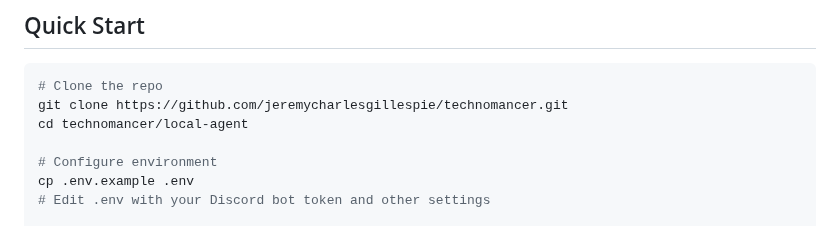
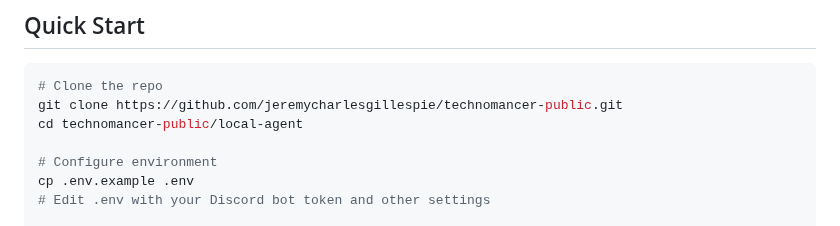
Before and after one commit to jeremycharlesgillespie/technomancer-public, a Markdown page: README.md, the part around the change. GitHub-like rendering.

Commit message:
Fix README: point clone URL to technomancer-public repo

````diff
--- a/README.md
+++ b/README.md
@@ -62,8 +62,8 @@ Discord (#llm_chat)          Discord (#claude-code)        Idea Board (port 8322
 
 ```bash
 # Clone the repo
-git clone https://github.com/jeremycharlesgillespie/technomancer.git
-cd technomancer/local-agent
+git clone https://github.com/jeremycharlesgillespie/technomancer-public.git
+cd technomancer-public/local-agent
 
 # Configure environment
 cp .env.example .env
````
